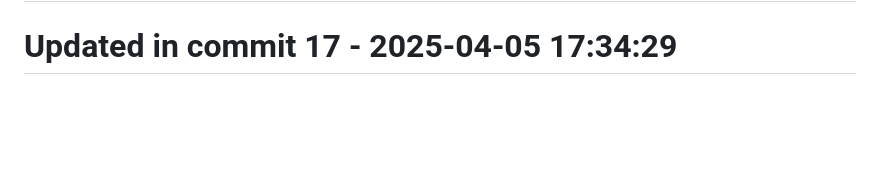
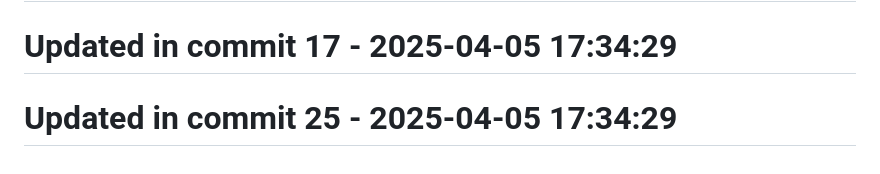
Before and after one commit to llamasearchai/LlamaSwarm, a Markdown page: README.md, the part around the change. Drawn GitHub-style; blank space fills up the shorter version.

```diff
--- a/README.md
+++ b/README.md
@@ -136,3 +136,5 @@ If you use LlamaSwarm in your research, please cite:
 # Updated in commit 9 - 2025-04-05 17:34:28
 
 # Updated in commit 17 - 2025-04-05 17:34:29
+
+# Updated in commit 25 - 2025-04-05 17:34:29
```
